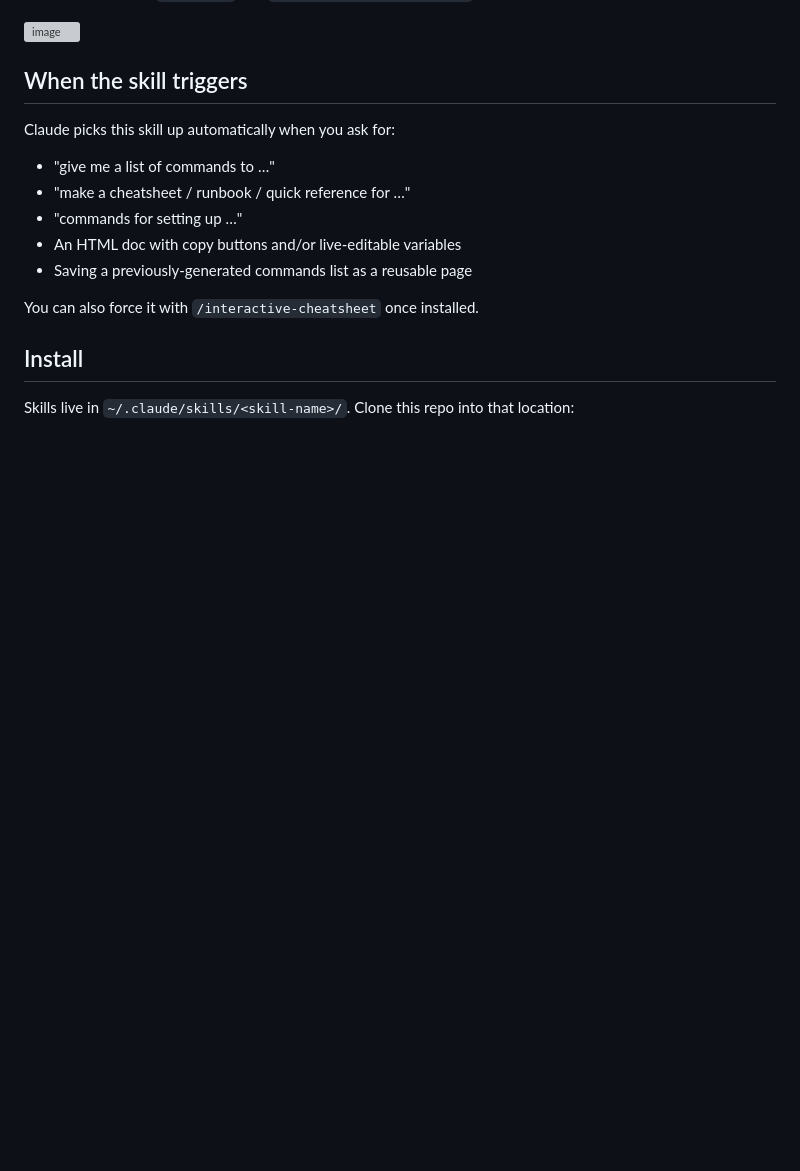
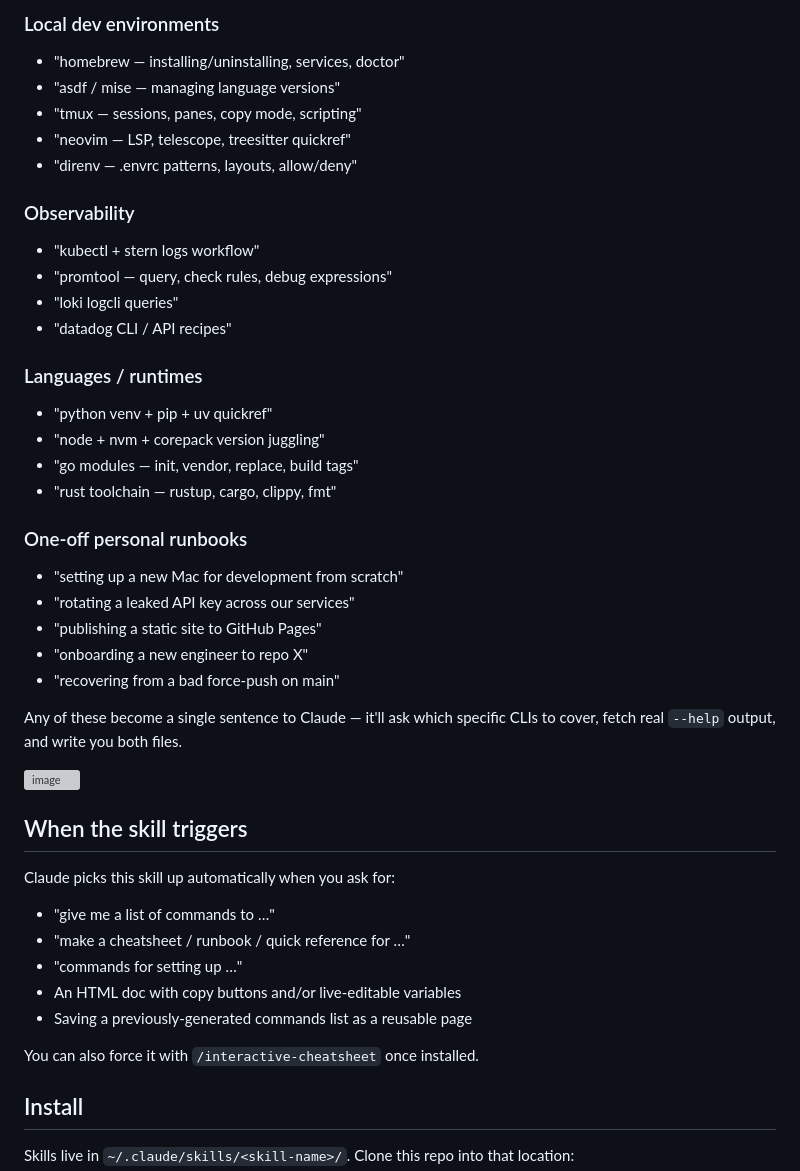
Before and after one commit to Rich107/interactive-cheatsheet, a Markdown page: README.md, the part around one of its changes. GitHub-like rendering; blank space fills up the shorter version; grey boxes are pictures that could not be loaded.

```diff
--- a/README.md
+++ b/README.md
@@ -34,3 +109,34 @@ Inputs: `input_file`, `output_file`, `video_codec`, `audio_codec`, `bitrate`, `c
+### Local dev environments
+
+- "homebrew — installing/uninstalling, services, doctor"
+- "asdf / mise — managing language versions"
+- "tmux — sessions, panes, copy mode, scripting"
+- "neovim — LSP, telescope, treesitter quickref"
+- "direnv — .envrc patterns, layouts, allow/deny"
+
+### Observability
+
+- "kubectl + stern logs workflow"
+- "promtool — query, check rules, debug expressions"
+- "loki logcli queries"
+- "datadog CLI / API recipes"
+
+### Languages / runtimes
+
+- "python venv + pip + uv quickref"
+- "node + nvm + corepack version juggling"
+- "go modules — init, vendor, replace, build tags"
+- "rust toolchain — rustup, cargo, clippy, fmt"
+
+### One-off personal runbooks
+
+- "setting up a new Mac for development from scratch"
+- "rotating a leaked API key across our services"
+- "publishing a static site to GitHub Pages"
+- "onboarding a new engineer to repo X"
+- "recovering from a bad force-push on main"
+
+Any of these become a single sentence to Claude — it'll ask which specific CLIs to cover, fetch real `--help` output, and write you both files.
 
 <img width="1598" height="1580" alt="image" src="https://github.com/user-attachments/assets/ff41dbe4-aace-48c9-a931-f222e29ac8d3" />
 
```
Also changed, not shown: other parts of README.md (+75 -0 lines).
